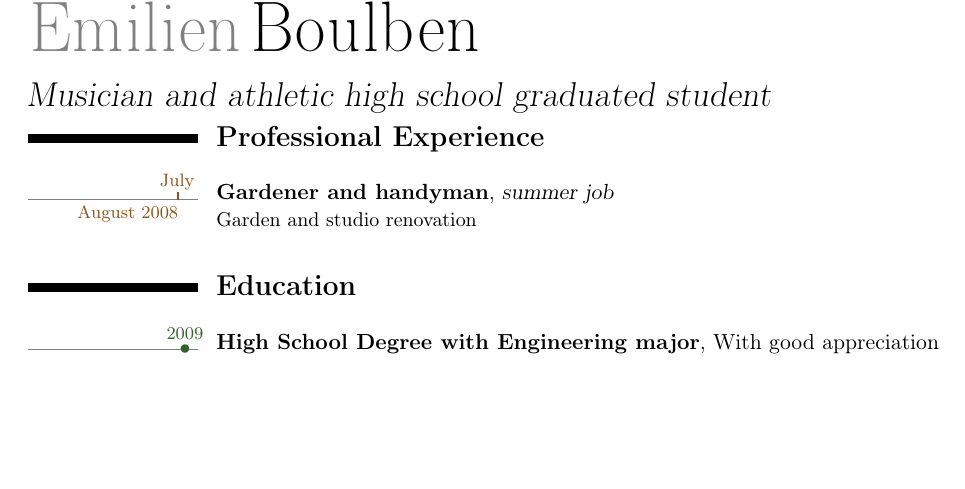
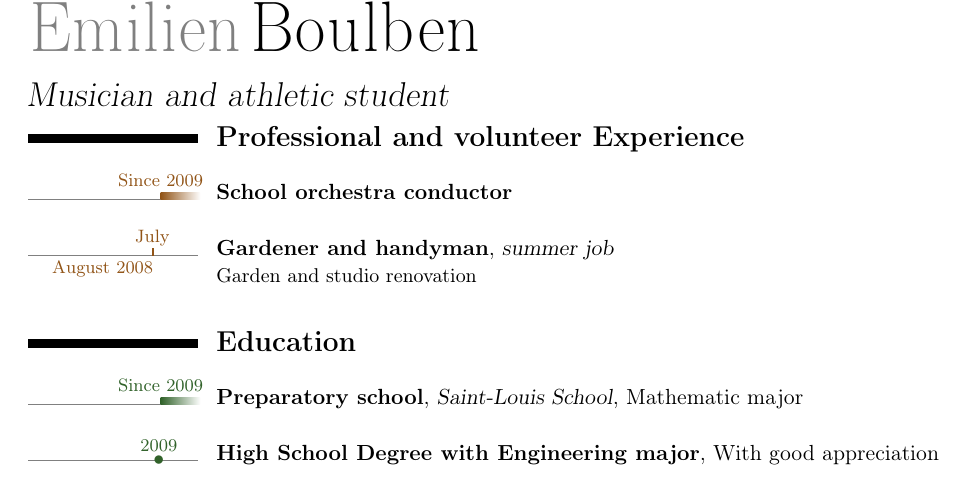
Before and after one commit to eboulben/cv, a LaTeX CV (src/main.tex): part of the page, cut so that both start at the same text, the shorter picture padded with empty space. Compiled offline with pdfLaTeX.

Commit message:
Enter preparatory class

```diff
--- a/src/main.tex
+++ b/src/main.tex
@@ -11,8 +11,8 @@
 
 \entrue
 
-\fr{\title{Bachelier sportif et musicien}}
-\en{\title{Musician and athletic high school graduated student}}
+\fr{\title{Étudiant sportif et musicien}}
+\en{\title{Musician and athletic student}}
 \firstname{Émilien}
 \lastname{Boulben}
 
@@ -72,7 +72,7 @@
 \tltextsingle[base]{\footnotesize}
 \tlsince{\fr{Depuis }\en{Since }}
 \tlwidth{0.8ex}
-\tlmaxdates{1991}{2011}
+\tlmaxdates{1991}{2015}
 \AtBeginDocument{\setlength{\hintscolumnwidth}{3cm}}
 
 % Document
@@ -83,9 +83,13 @@
     \setlength{\parskip}{-3em}
 
 
-    \section{\textbf{\fr{Expérience Professionnelle}\en{Professional Experience}}}\label{sec:textbf}
+    \section{\textbf{\fr{Expérience Professionnelle et associative}\en{Professional and volunteer Experience}}}\label{sec:textbf}
 
     \setlength{\parskip}{0.7em}
+
+   \tlcventry[procolor]{2009/9}{0}{\fr{Chef d’Orchestre de l’Ensemble Musical du Lycée Saint-Louis}\en{School orchestra conductor}}{}
+    {}{}{}
+
     \tltextend[north east]{\footnotesize}
     \tllabelcventry[procolor]{2008/7}{2008/8}{\fr{Juillet///Aout 2008}\en{July///August 2008}}
     {\fr{Jardinier et Bricoleur}\en{Gardener and handyman}}{\fr{petit boulot d'été}\en{summer job}}{}{}{\fr{Rénovation d'un jardin et d'un studio}\en{Garden and studio renovation}}
@@ -94,6 +98,9 @@
 
 
     \section{\textbf{\fr{Formation}\en{Education}}}\label{sec:textbf2}
+
+    \tlcventry[formationcolor]{2009/9}{0}{\fr{Classe préparatoire}\en{Preparatory school}}{\fr{Lycée Saint-Louis}\en{Saint-Louis School}}
+    {\fr{MPSI}\en{Mathematic major}}{}{}
 
     \tldatecventry[formationcolor]{2009}
     {\fr{Baccalauréat Scientifique option Sciences de l'Ingénieur}\en{High School Degree with Engineering major}}{}%
```
Also changed, not shown: cv_en_emilien_boulben.pdf, cv_fr_emilien_boulben.pdf.
